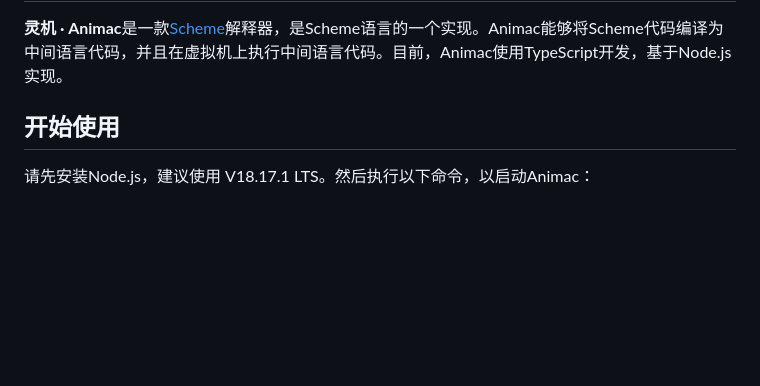
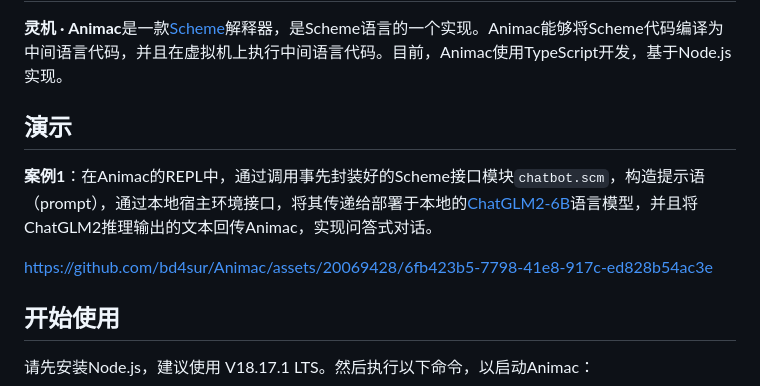
Before and after one commit to bd4sur/Animac, a Markdown page: README.md, the part around the change. Drawn GitHub-style; blank space fills up the shorter version.

Commit message:
【文档】增加视频演示案例（LLM对话）

```diff
--- a/README.md
+++ b/README.md
@@ -3,6 +3,12 @@
 <h1 align="center">Animac · 灵机</h1>
 
 **灵机 · Animac**是一款[Scheme](https://zh.wikipedia.org/wiki/Scheme)解释器，是Scheme语言的一个实现。Animac能够将Scheme代码编译为中间语言代码，并且在虚拟机上执行中间语言代码。目前，Animac使用TypeScript开发，基于Node.js实现。
+
+## 演示
+
+**案例1**：在Animac的REPL中，通过调用事先封装好的Scheme接口模块`chatbot.scm`，构造提示语（prompt），通过本地宿主环境接口，将其传递给部署于本地的[ChatGLM2-6B](https://github.com/THUDM/ChatGLM2-6B)语言模型，并且将ChatGLM2推理输出的文本回传Animac，实现问答式对话。
+
+https://github.com/bd4sur/Animac/assets/20069428/6fb423b5-7798-41e8-917c-ed828b54ac3e
 
 ## 开始使用
 
```
